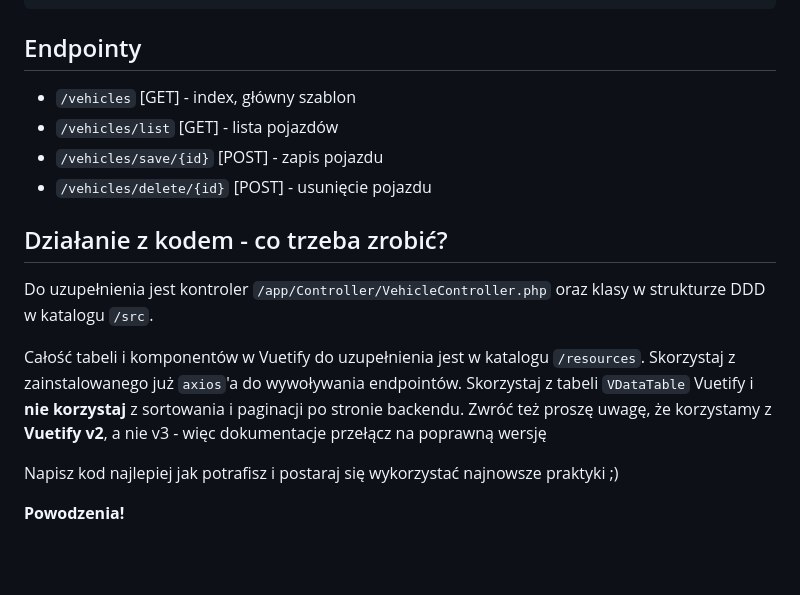
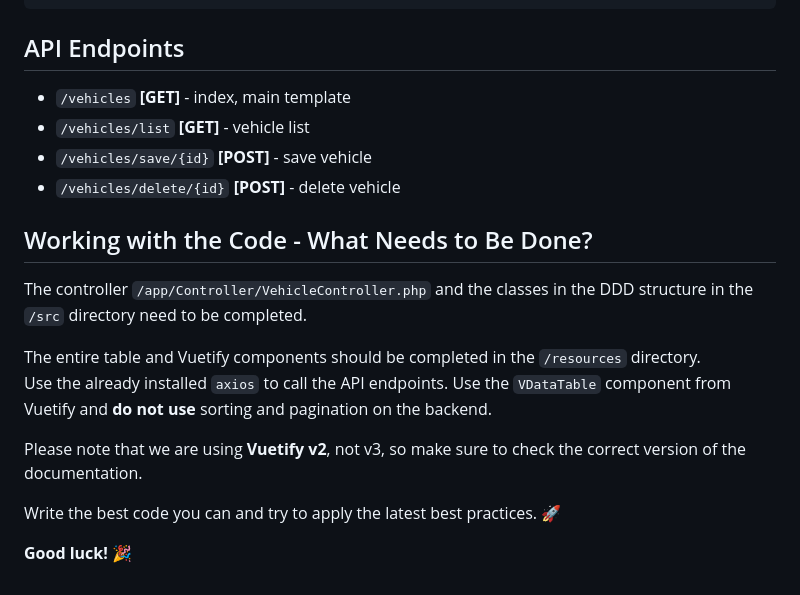
Before and after one commit to wzaleski/rekrutacja, a Markdown page: README.md, the part around the change printed below. Drawn GitHub-style; blank space fills up the shorter version.

````diff
--- a/README.md
+++ b/README.md
@@ -67,19 +70,20 @@ CREATE TABLE vehicles (
 );
 ```
 
-## Endpointy
-- `/vehicles` [GET] - index, główny szablon
-- `/vehicles/list` [GET] - lista pojazdów
-- `/vehicles/save/{id}` [POST] - zapis pojazdu
-- `/vehicles/delete/{id}` [POST] - usunięcie pojazdu
+## API Endpoints
+- `/vehicles` **[GET]** - index, main template
+- `/vehicles/list` **[GET]** - vehicle list
+- `/vehicles/save/{id}` **[POST]** - save vehicle
+- `/vehicles/delete/{id}` **[POST]** - delete vehicle
 
-## Działanie z kodem - co trzeba zrobić?
-Do uzupełnienia jest kontroler `/app/Controller/VehicleController.php` oraz klasy w strukturze DDD w katalogu `/src`.
+## Working with the Code - What Needs to Be Done?
+The controller `/app/Controller/VehicleController.php` and the classes in the DDD structure in the `/src` directory need to be completed.
 
-Całość tabeli i komponentów w Vuetify do uzupełnienia jest w katalogu `/resources`.
-Skorzystaj z zainstalowanego już `axios`'a do wywoływania endpointów. Skorzystaj z tabeli `VDataTable` Vuetify i **nie korzystaj** z sortowania i paginacji po stronie backendu.
-Zwróć też proszę uwagę, że korzystamy z **Vuetify v2**, a nie v3 - więc dokumentacje przełącz na poprawną wersję
+The entire table and Vuetify components should be completed in the `/resources` directory.
+Use the already installed `axios` to call the API endpoints. Use the `VDataTable` component from Vuetify and **do not use** sorting and pagination on the backend.
 
-Napisz kod najlepiej jak potrafisz i postaraj się wykorzystać najnowsze praktyki ;)
+Please note that we are using **Vuetify v2**, not v3, so make sure to check the correct version of the documentation.
 
-**Powodzenia!**
+Write the best code you can and try to apply the latest best practices. 🚀
+
+**Good luck!** 🎉
````
Also changed, not shown: other parts of README.md (+52 -49 lines).
